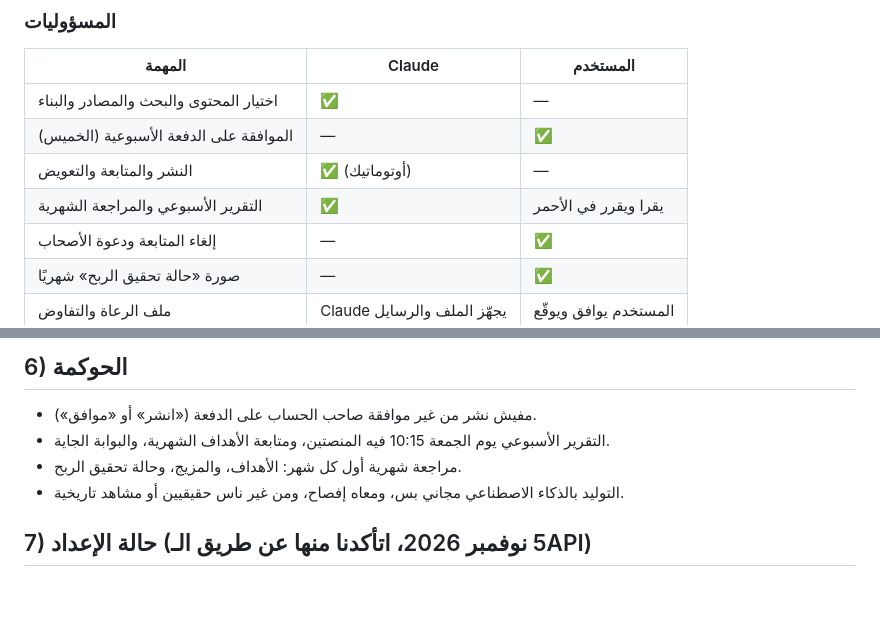
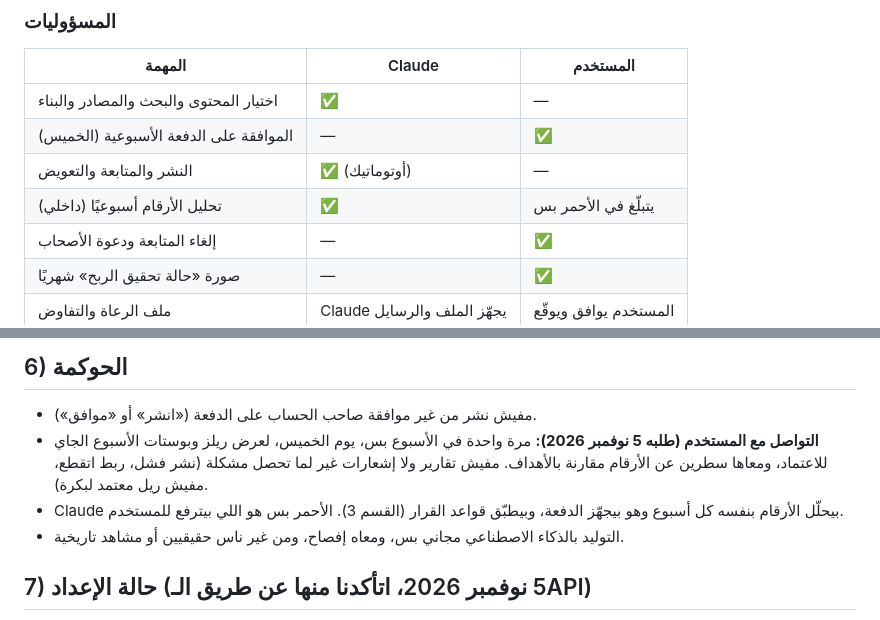
Before and after one commit to batagonun/hotel, a Markdown page: instagram-agent/STRATEGY.md, 2 parts joined by grey strips. Drawn GitHub-style; blank space fills up the shorter version.

Commit message:
Governance: weekly Thursday approval only; alerts on problems only
Co-Authored-By: Claude Opus 5.5 <noreply@anthropic.com>
Claude-Session: https://claude.ai/code/session_014DGXiXjySD2k7u4dBqwjVk

```diff
--- a/instagram-agent/STRATEGY.md
+++ b/instagram-agent/STRATEGY.md
@@ -113,7 +113,7 @@
 | اختيار المحتوى والبحث والمصادر والبناء | ✅ | — |
 | الموافقة على الدفعة الأسبوعية (الخميس) | — | ✅ |
 | النشر والمتابعة والتعويض | ✅ (أوتوماتيك) | — |
-| التقرير الأسبوعي والمراجعة الشهرية | ✅ | يقرا ويقرر في الأحمر |
+| تحليل الأرقام أسبوعيًا (داخلي) | ✅ | يتبلّغ في الأحمر بس |
 | إلغاء المتابعة ودعوة الأصحاب | — | ✅ |
 | صورة «حالة تحقيق الربح» شهريًا | — | ✅ |
 | ملف الرعاة والتفاوض | Claude يجهّز الملف والرسايل | المستخدم يوافق ويوقّع |
@@ -125,8 +125,8 @@
 
 ## 6) الحوكمة
 - مفيش نشر من غير موافقة صاحب الحساب على الدفعة («انشر» أو «موافق»).
-- التقرير الأسبوعي يوم الجمعة 10:15 فيه المنصتين، ومتابعة الأهداف الشهرية، والبوابة الجاية.
-- مراجعة شهرية أول كل شهر: الأهداف، والمزيج، وحالة تحقيق الربح.
+- **التواصل مع المستخدم (طلبه 5 نوفمبر 2026):** مرة واحدة في الأسبوع بس، يوم الخميس، لعرض ريلز وبوستات الأسبوع الجاي للاعتماد، ومعاها سطرين عن الأرقام مقارنة بالأهداف. مفيش تقارير ولا إشعارات غير لما تحصل مشكلة (نشر فشل، ربط اتقطع، مفيش ريل معتمد لبكرة).
+- Claude بيحلّل الأرقام بنفسه كل أسبوع وهو بيجهّز الدفعة، وبيطبّق قواعد القرار (القسم 3). الأحمر بس هو اللي بيترفع للمستخدم.
 - التوليد بالذكاء الاصطناعي مجاني بس، ومعاه إفصاح، ومن غير ناس حقيقيين أو مشاهد تاريخية.
 
 ## 7) حالة الإعداد (5 نوفمبر 2026، اتأكدنا منها عن طريق الـAPI)
```
